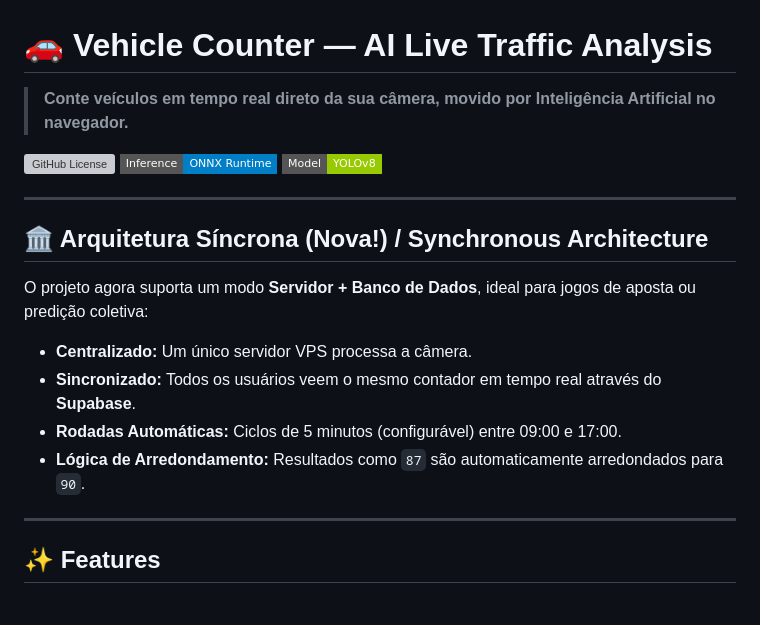
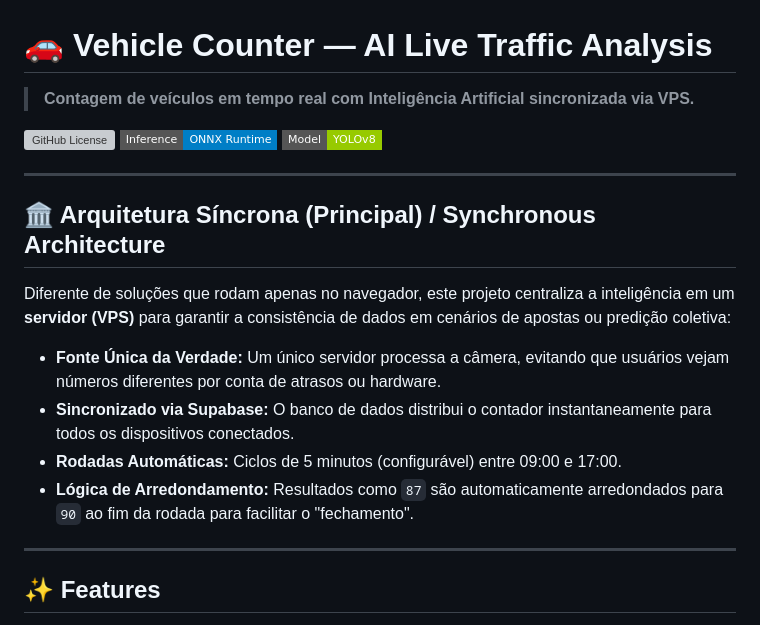
Before and after one commit to kaueramone/contador-de-veiculos, a Markdown page: README.md, the part around the change. Drawn GitHub-style; badges without logos; grey boxes are pictures that could not be loaded.

Commit message:
docs: Finalize README refactor for server-side consistency

```diff
--- a/README.md
+++ b/README.md
@@ -1,5 +1,5 @@
 # 🚗 Vehicle Counter — AI Live Traffic Analysis
-> **Conte veículos em tempo real direto da sua câmera, movido por Inteligência Artificial no navegador.**
+> **Contagem de veículos em tempo real com Inteligência Artificial sincronizada via VPS.**
 
 [![GitHub License](https://img.shields.io/github/license/kaueramone/contador-de-veiculos?style=flat-square&color=00e68a)](LICENSE)
 [![ONNX Runtime](https://img.shields.io/badge/Inference-ONNX%20Runtime-blue?style=flat-square)](https://onnxruntime.ai/)
@@ -7,13 +7,13 @@
 
 ---
 
-## 🏛️ Arquitetura Síncrona (Nova!) / Synchronous Architecture
+## 🏛️ Arquitetura Síncrona (Principal) / Synchronous Architecture
 
-O projeto agora suporta um modo **Servidor + Banco de Dados**, ideal para jogos de aposta ou predição coletiva:
-- **Centralizado:** Um único servidor VPS processa a câmera.
-- **Sincronizado:** Todos os usuários veem o mesmo contador em tempo real através do **Supabase**.
+Diferente de soluções que rodam apenas no navegador, este projeto centraliza a inteligência em um **servidor (VPS)** para garantir a consistência de dados em cenários de apostas ou predição coletiva:
+- **Fonte Única da Verdade:** Um único servidor processa a câmera, evitando que usuários vejam números diferentes por conta de atrasos ou hardware.
+- **Sincronizado via Supabase:** O banco de dados distribui o contador instantaneamente para todos os dispositivos conectados.
 - **Rodadas Automáticas:** Ciclos de 5 minutos (configurável) entre 09:00 e 17:00.
-- **Lógica de Arredondamento:** Resultados como `87` são automaticamente arredondados para `90`.
+- **Lógica de Arredondamento:** Resultados como `87` são automaticamente arredondados para `90` ao fim da rodada para facilitar o "fechamento".
 
 ---
 
```
